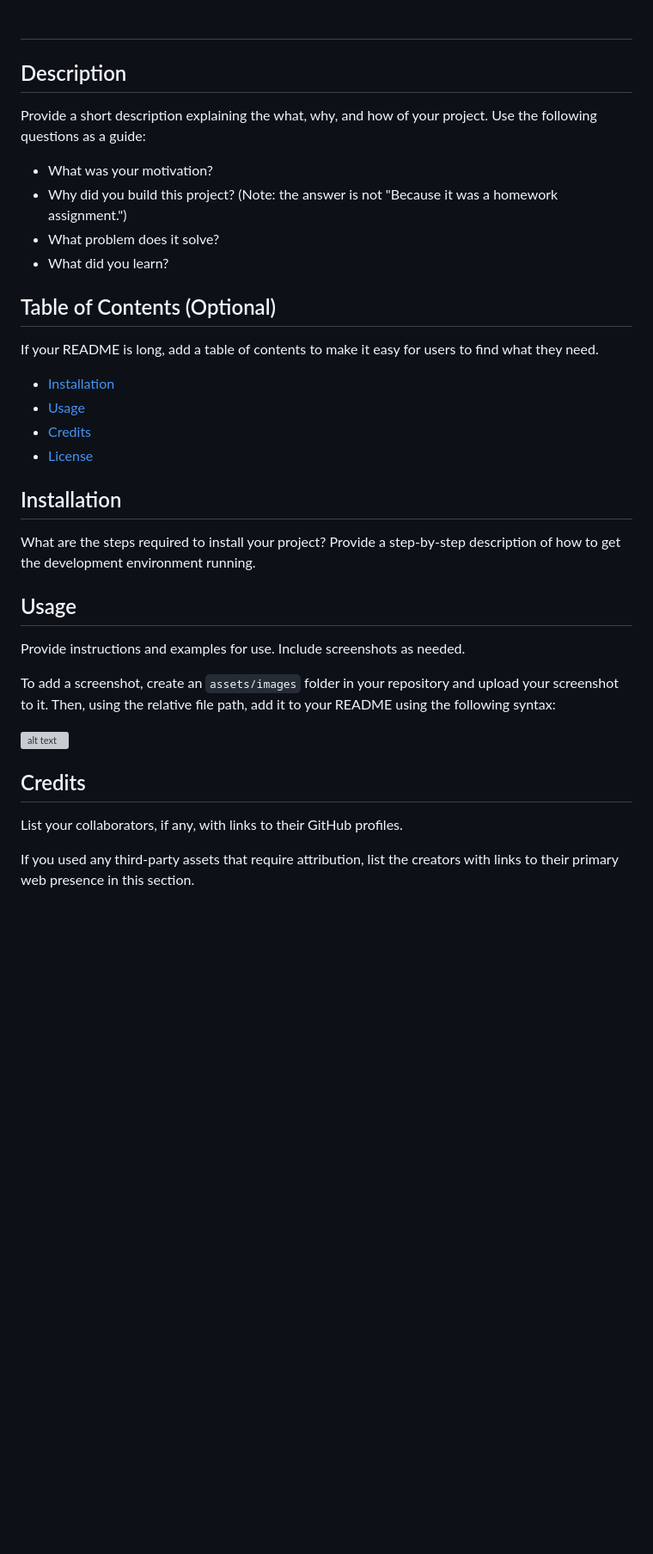
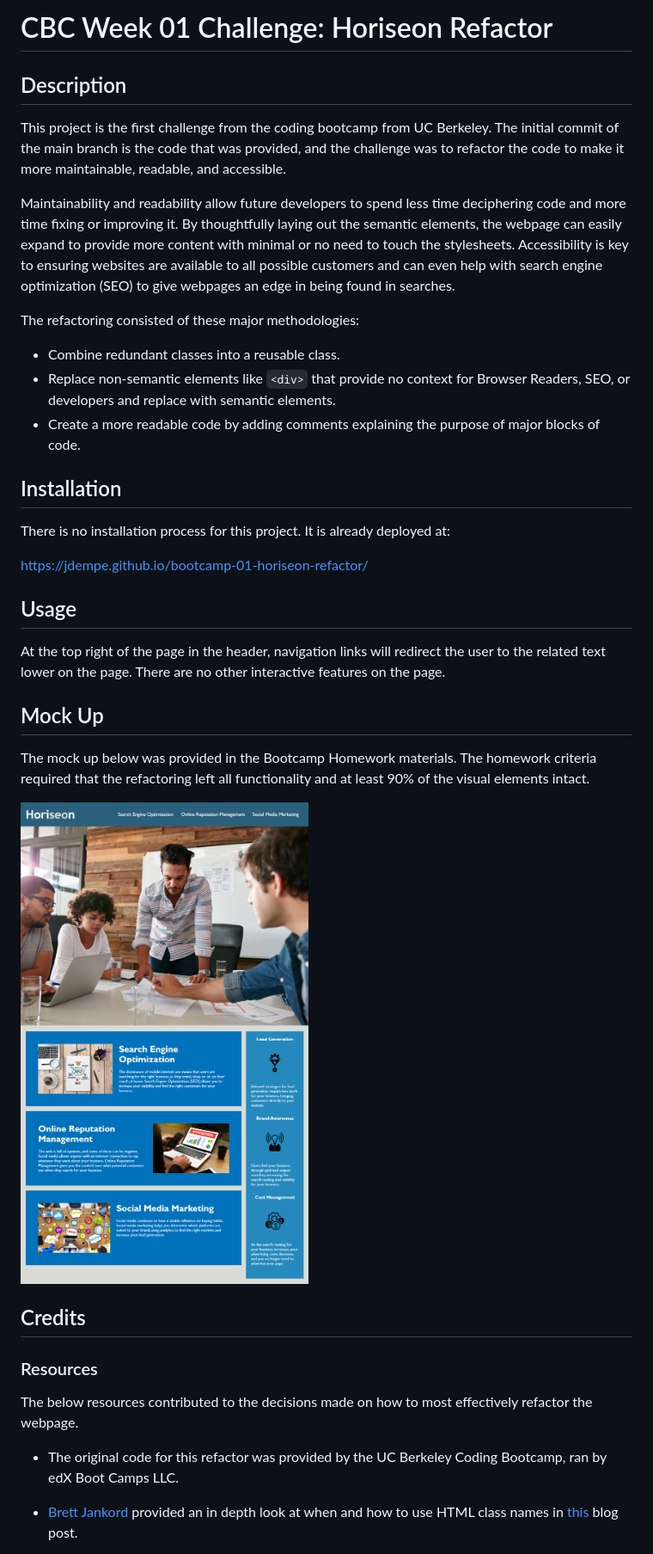
Before and after one commit to JDempe/bootcamp-01-horiseon-refactor, a Markdown page: README.md, the part around the change printed below. Shown: that part at 86% size. Drawn GitHub-style; pictures changed too: assets/images/01-html-css-git-homework-demo.png (added); blank space fills up the shorter version; grey boxes are pictures that could not be loaded.

```diff
--- a/README.md
+++ b/README.md
@@ -1,38 +1,37 @@
-# <Your-Project-Title>
+# CBC Week 01 Challenge: Horiseon Refactor
 
 ## Description
 
-Provide a short description explaining the what, why, and how of your project. Use the following questions as a guide:
+This project is the first challenge from the coding bootcamp from UC Berkeley.  The initial commit of the main branch is the code that was provided, and the challenge was to refactor the code to make it more maintainable, readable, and accessible.
 
-- What was your motivation?
-- Why did you build this project? (Note: the answer is not "Because it was a homework assignment.")
-- What problem does it solve?
-- What did you learn?
+Maintainability and readability allow future developers to spend less time deciphering code and more time fixing or improving it.  By thoughtfully laying out the semantic elements, the webpage can easily expand to provide more content with minimal or no need to touch the stylesheets.  Accessibility is key to ensuring websites are available to all possible customers and can even help with search engine optimization (SEO) to give webpages an edge in being found in searches.
 
-## Table of Contents (Optional)
-
-If your README is long, add a table of contents to make it easy for users to find what they need.
-
-- [Installation](#installation)
-- [Usage](#usage)
-- [Credits](#credits)
-- [License](#license)
+The refactoring consisted of these major methodologies:
+- Combine redundant classes into a reusable class.
+- Replace non-semantic elements like `<div>` that provide no context for Browser Readers, SEO, or developers and replace with semantic elements.
+- Create a more readable code by adding comments explaining the purpose of major blocks of code.
 
 ## Installation
 
-What are the steps required to install your project? Provide a step-by-step description of how to get the development environment running.
+There is no installation process for this project.  It is already deployed at:
+
+https://jdempe.github.io/bootcamp-01-horiseon-refactor/
 
 ## Usage
 
-Provide instructions and examples for use. Include screenshots as needed.
+At the top right of the page in the header, navigation links will redirect the user to the related text lower on the page.  There are no other interactive features on the page.
 
-To add a screenshot, create an `assets/images` folder in your repository and upload your screenshot to it. Then, using the relative file path, add it to your README using the following syntax:
+## Mock Up
 
-![alt text](assets/images/screenshot.png)
+The mock up below was provided in the Bootcamp Homework materials.  The homework criteria required that the refactoring left all functionality and at least 90% of the visual elements intact.
+
+![Mock up of homepage layout](./assets/images/01-html-css-git-homework-demo.png)
 
 ## Credits
 
-List your collaborators, if any, with links to their GitHub profiles.
+### Resources
+The below resources contributed to the decisions made on how to most effectively refactor the webpage.
+- The original code for this refactor was provided by the UC Berkeley Coding Bootcamp, ran by edX Boot Camps LLC.
 
-If you used any third-party assets that require attribution, list the creators with links to their primary web presence in this section.
+- [Brett Jankord](https://github.com/bjankord) provided an in depth look at when and how to use HTML class names in [this](https://www.brettjankord.com/blog/thoughts-on-semantic-html-class-names-and-maintainability/) blog post.
 
```
Also changed, not shown: other parts of README.md (+13 -21 lines).
